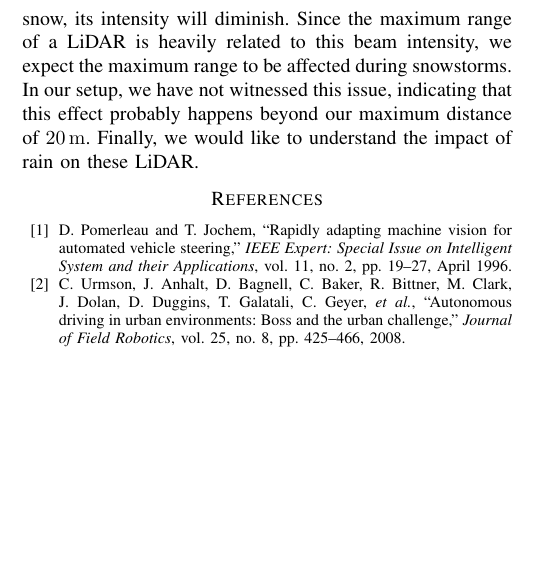
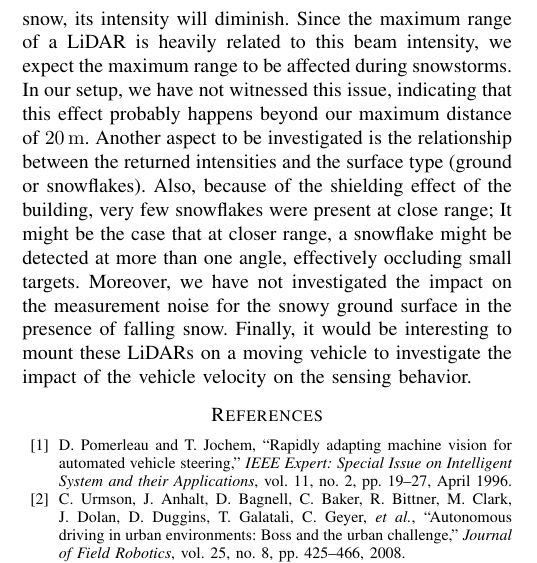
Before and after one commit to smichaud/LidarSnowfall, a LaTeX paper (Article/root.tex, which reads Article/tex/conclusion.tex): part of one column of page 6 of 6, cut so that both start at the same text, the shorter picture padded with empty space. Compiled offline with pdfLaTeX.

Commit message:
Petites modifications suites aux reviewers

```diff
--- a/Article/tex/conclusion.tex
+++ b/Article/tex/conclusion.tex
@@ -5,8 +5,10 @@ In this paper, we explored the impact of falling snow on the usability of 4 comm
 %A significant side benefit of the more sensitive sensors (SICK LMS-200 or the $1^{st}$ echo of the Hokuyo UTM-30LX-EW) is that they are capable of recording the temporal evolution of a snowstorm, at a fine-grained level. This could be helpful in developing temporal models of snowstorms, to be used in a vehicle simulator.
 %This is something  not possible with traditional snow measuring equipments, which can only report accumulation over long period of times.
 
-However, a number of questions remains to explore. For example, as the LiDAR beam travels through the falling snow, its intensity will diminish. Since the maximum range of a LiDAR is heavily related to this beam intensity, we expect the maximum range to be affected during snowstorms. In our setup, we have not witnessed this issue, indicating that this effect probably happens beyond our maximum distance of \SI{20}{\meter}. Finally, we would like to understand the impact of rain on these LiDAR.
+However, a number of questions remains to explore. For example, as the LiDAR beam travels through the falling snow, its intensity will diminish. Since the maximum range of a LiDAR is heavily related to this beam intensity, we expect the maximum range to be affected during snowstorms. In our setup, we have not witnessed this issue, indicating that this effect probably happens beyond our maximum distance of \SI{20}{\meter}. Another aspect to be investigated is the relationship between the returned intensities and the surface type (ground or snowflakes). Also, because of the shielding effect of the building, very few snowflakes were present at close range; It might be the case that at closer range, a snowflake might be detected at more than one angle, effectively occluding small targets. Moreover, we have not investigated the impact on the measurement noise for the snowy ground surface in the presence of falling snow. Finally, it would be interesting to mount these LiDARs on a moving vehicle to investigate the impact of the vehicle velocity on the sensing behavior.
 
+
+% We would like to understand the impact of rain on these LiDAR.
 %We also have one dataset taken during a rain shower.
 % Also look at how noise was affected.
 %Another key aspect would be to estimate the impact of sunlight on the measurements, (this has been done by F. Pomerleau in some sense. We have other datasets that were collected in overcast and sunny days, but without any falling snow.
```
